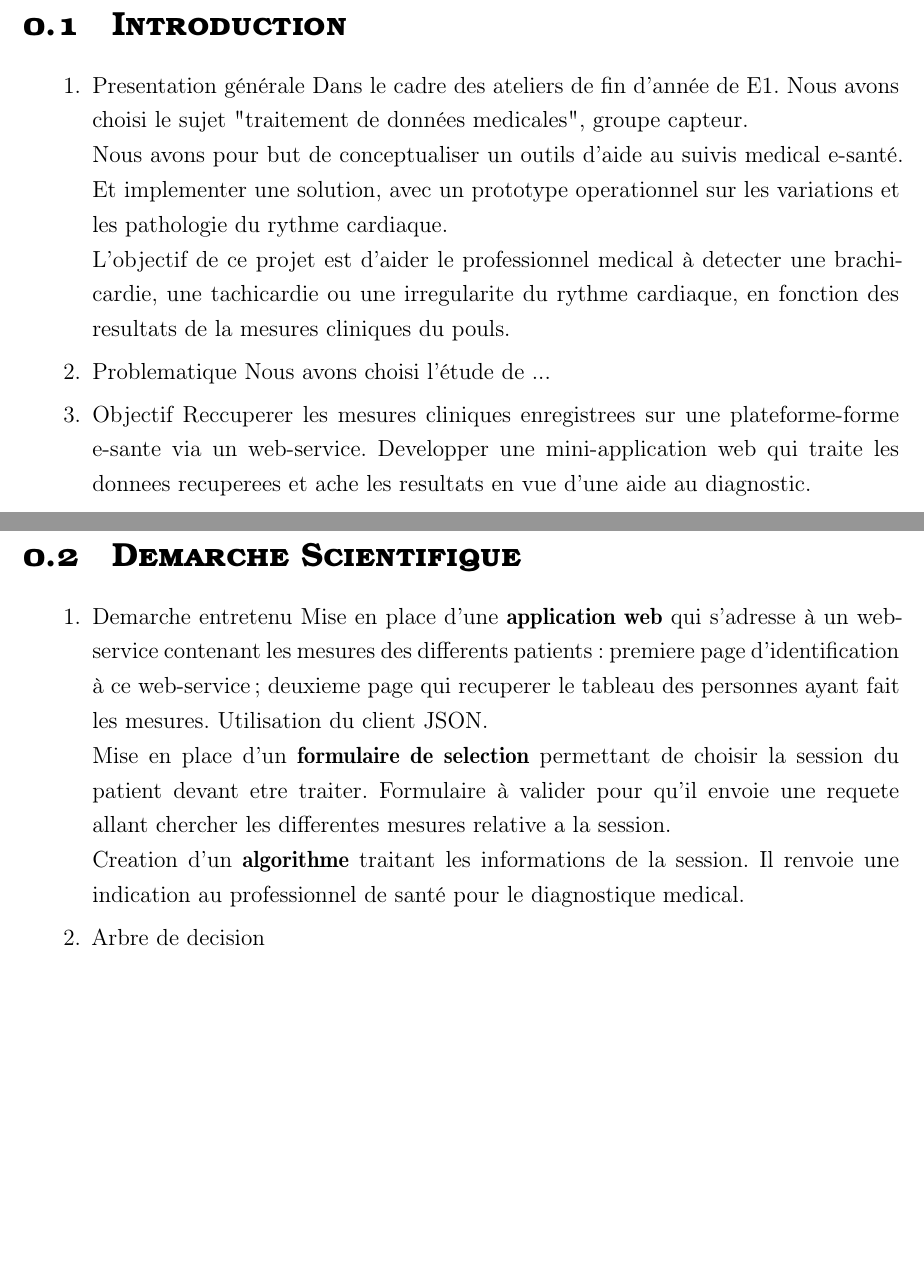
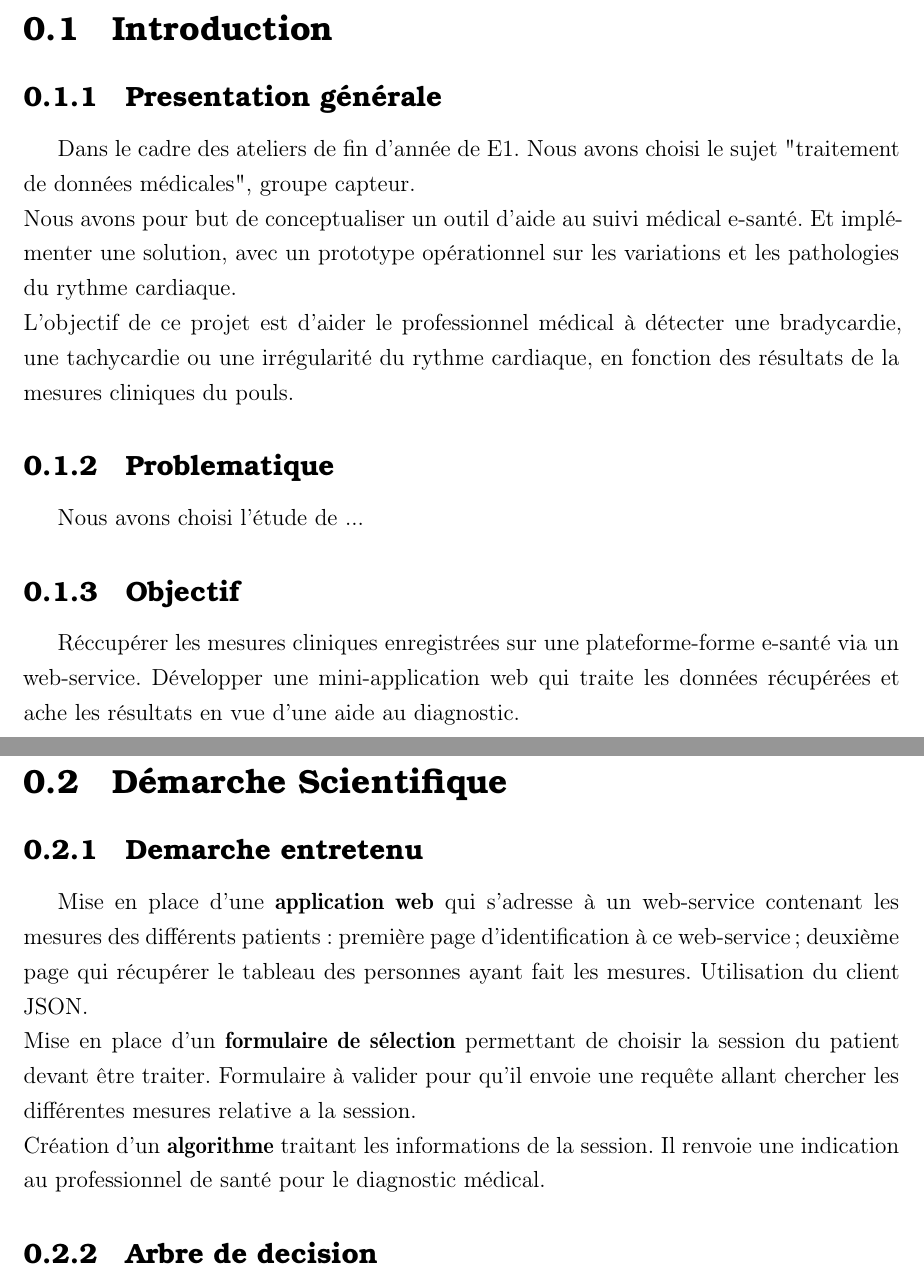
Before and after one commit to blackjack-nix/pr-1101, a LaTeX document (rapport/main.tex, which reads rapport/demarche.tex, rapport/problematique.tex): two parts of pages 3 and 4 of 6, joined at a grey line, cut so that both start at the same text, the shorter picture padded with empty space. Compiled offline with pdfLaTeX.

Commit message:
rapport fonctionnel

```diff
--- a/rapport/demarche.tex
+++ b/rapport/demarche.tex
@@ -1,12 +1,7 @@
-\begin{enumerate}
+	\subsection{Demarche entretenu}
+Mise en place d'une \textbf{application web} qui s'adresse à un web-service contenant les mesures des différents patients : première page d'identification à ce web-service ; deuxième page qui récupérer le tableau des personnes ayant fait les mesures. Utilisation du client JSON. \\
+Mise en place d'un \textbf{formulaire de sélection} permettant de choisir la session du patient devant être traiter. Formulaire à valider pour qu'il envoie une requête allant chercher les différentes mesures relative a la session. \\
+Création d'un \textbf{algorithme} traitant les informations de la session. Il renvoie une indication au professionnel de santé pour le diagnostic médical.
 
-	\item{Demarche entretenu}
-Mise en place d'une \textbf{application web} qui s'adresse à un web-service contenant les mesures des differents patients : premiere page d'identification à ce web-service ; deuxieme page qui recuperer le tableau des personnes ayant fait les mesures. Utilisation du client JSON. \\
-Mise en place d'un \textbf{formulaire de selection} permettant de choisir la session du patient devant etre traiter. Formulaire à valider pour qu'il envoie une requete allant chercher les differentes mesures relative a la session. \\
-Creation d'un \textbf{algorithme} traitant les informations de la session. Il renvoie une indication au professionnel de santé pour le diagnostique medical.
-
-	\item{Arbre de decision}
+	\subsection{Arbre de decision}
 %mettre la photo de l'arbre de decision mise au propre%
-
-
-\end{enumerate}
--- a/rapport/main.tex
+++ b/rapport/main.tex
@@ -9,6 +9,7 @@
 \usepackage[font=small, labelfont=bf]{caption}
 \usepackage{fourier}
 \usepackage[protrusion=true, expansion=true]{microtype}
+\usepackage[utf8]{inputenc}
 \usepackage[francais]{babel}
 \usepackage{sectsty}
 \usepackage{url, lipsum}
@@ -16,6 +17,7 @@
 \usepackage{hyperref}
 \usepackage{xcolor}
 \usepackage{graphicx}
+\usepackage{hyperref}
 
 \newcommand{\HRule}[1]{\rule{\linewidth}{#1}}
 \onehalfspacing
@@ -47,10 +49,7 @@
 \maketitle
 \tableofcontents
 \newpage
-
-
-	%page de sommaire%
-\sectionfont{\scshape}
+%\sectionfont{\scshape}
 
 
 	%pages de texte%
@@ -58,7 +57,7 @@
 \input{problematique.tex}
 \newpage
 
-\section{Demarche Scientifique}
+\section{Démarche Scientifique}
 \input{demarche.tex}
 \newpage
 
--- a/rapport/problematique.tex
+++ b/rapport/problematique.tex
@@ -1,14 +1,10 @@
-\begin{enumerate}
+	\subsection{Presentation générale}
+Dans le cadre des ateliers de fin d'année de E1. Nous avons choisi le sujet "traitement de données médicales", groupe capteur. \\
+Nous avons pour but de conceptualiser un outil d'aide au suivi médical e-santé. Et implémenter une solution, avec un prototype opérationnel sur les variations et les pathologies du rythme cardiaque.\\
+L'objectif de ce projet est d'aider le professionnel médical à détecter une bradycardie, une tachycardie ou une irrégularité du rythme cardiaque, en fonction des résultats de la mesures cliniques du pouls.
 
-	\item{Presentation générale}
-Dans le cadre des ateliers de fin d'année de E1. Nous avons choisi le sujet "traitement de données medicales", groupe capteur. \\
-Nous avons pour but de conceptualiser un outils d'aide au suivis medical e-santé. Et implementer une solution, avec un prototype operationnel sur les variations et les pathologie du rythme cardiaque.\\
-L'objectif de ce projet est d'aider le professionnel medical à detecter une brachicardie, une tachicardie ou une irregularite du rythme cardiaque, en fonction des resultats de la mesures cliniques du pouls.
-
-	\item{Problematique}
+	\subsection{Problematique}
 Nous avons choisi l'étude de ...
 
-	\item{Objectif}
-Reccuperer les mesures cliniques enregistrees sur une plateforme-forme e-sante via un web-service. Developper une mini-application web qui traite les donnees recuperees et ache les resultats en vue d'une aide au diagnostic.
-
-\end{enumerate}
+	\subsection{Objectif}
+Réccupérer les mesures cliniques enregistrées sur une plateforme-forme e-santé via un web-service. Développer une mini-application web qui traite les données récupérées et ache les résultats en vue d'une aide au diagnostic.
```
Also changed, not shown: rapport/bilan.tex (deleted, +0 -4 lines), rapport/resultat.tex (+7 -10 lines), rapport/main.tex (6 more changed lines).
